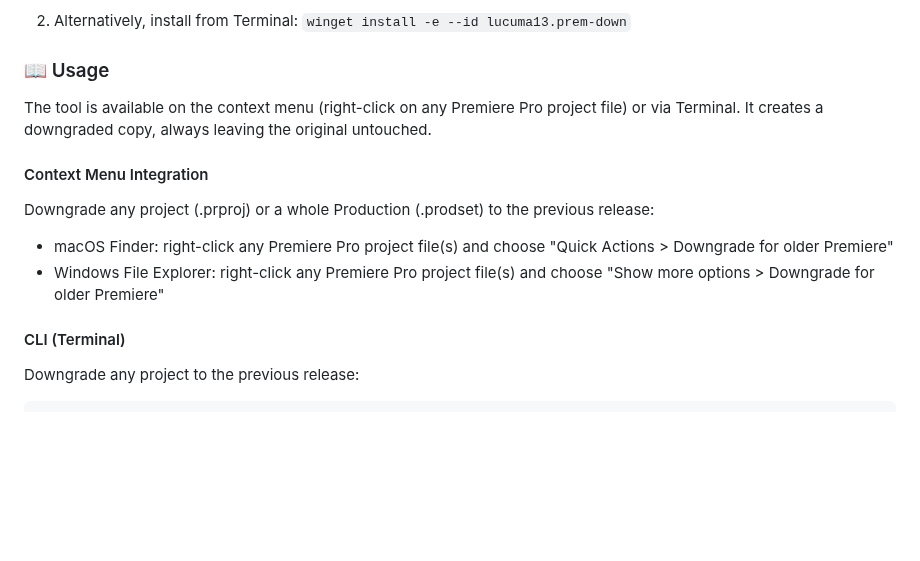
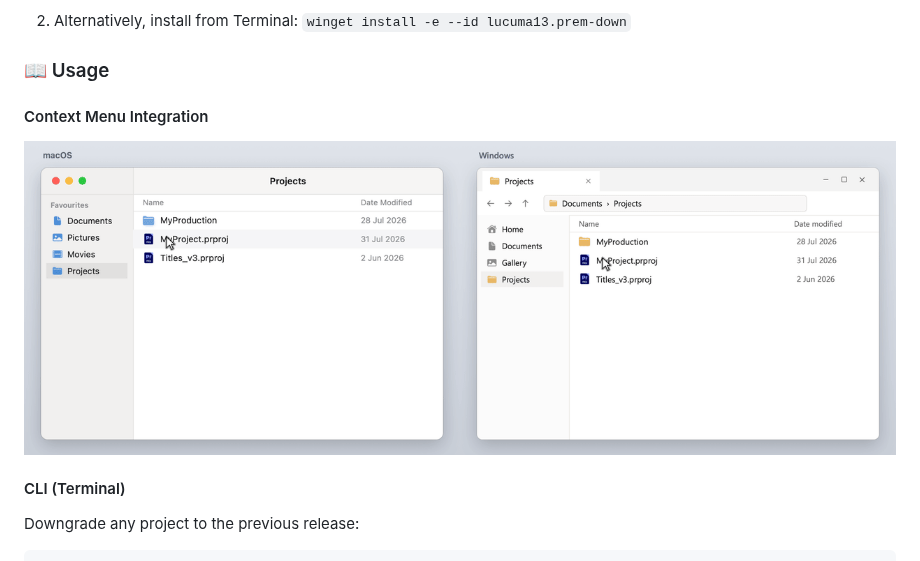
Before and after one commit to lucuma13/prem-down, a Markdown page: README.md, the part around the change. Drawn GitHub-style; pictures changed too: docs/assets/prem-down_demo.gif (added); blank space fills up the shorter version.

Commit message:
add demo gif

```diff
--- a/README.md
+++ b/README.md
@@ -29,14 +29,10 @@ It fully supports the breaking changes introduced with **Premiere Pro 2026**. Th
 
 ### 📖 Usage
 
-The tool is available on the context menu (right-click on any Premiere Pro project file) or via Terminal. It creates a downgraded copy, always leaving the original untouched.
 
 #### Context Menu Integration
 
-Downgrade any project (.prproj) or a whole Production (.prodset) to the previous release:
-
-* macOS Finder: right-click any Premiere Pro project file(s) and choose "Quick Actions > Downgrade for older Premiere"
-* Windows File Explorer: right-click any Premiere Pro project file(s) and choose "Show more options > Downgrade for older Premiere"
+<img src="docs/assets/prem-down_demo.gif" width=100% alt="Right-clicking a .prproj in Finder and in File Explorer, choosing Downgrade for older Premiere, and the downgraded copy appearing next to the original"/>
 
 #### CLI (Terminal)
 
```
Also changed, not shown: 2 other files.
